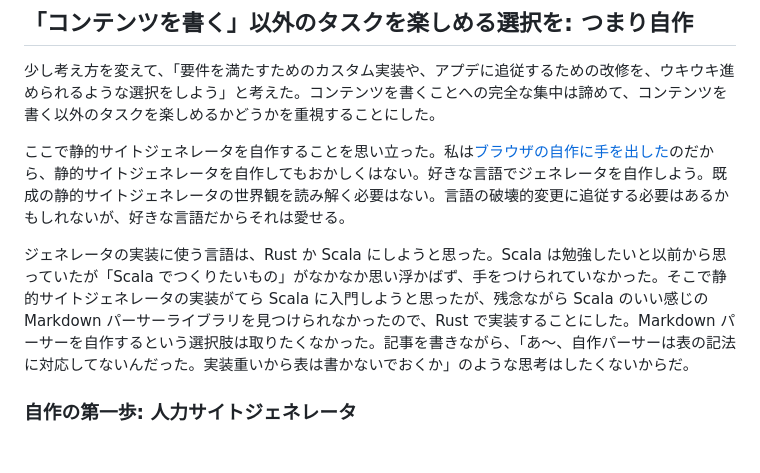
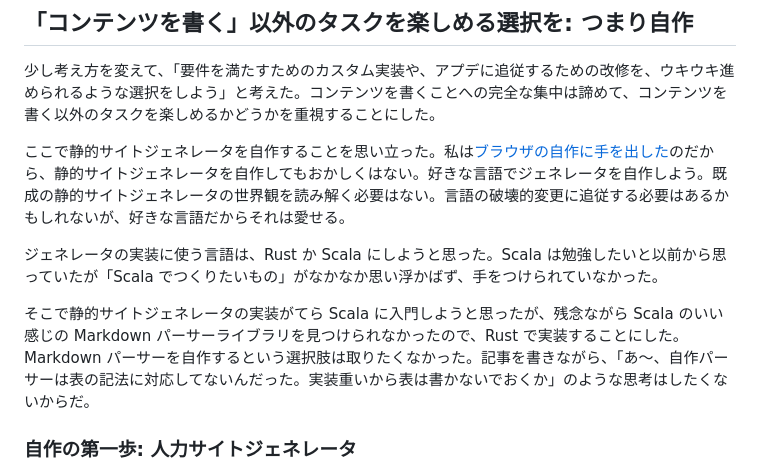
Before and after one commit to pizzacat83/blog, a Markdown page: posts/2025-02-14-built-this-blog-with-fsharp/ja.md, the part around the change printed below. Rendered like a GitHub page; blank space fills up the shorter version.

```diff
--- a/posts/2025-02-14-built-this-blog-with-fsharp/ja.md
+++ b/posts/2025-02-14-built-this-blog-with-fsharp/ja.md
@@ -38,7 +38,9 @@ summary: |-
 
 ここで静的サイトジェネレータを自作することを思い立った。私は[ブラウザの自作に手を出した](./2025-01-10-flatt-xss-challenge-1)のだから、静的サイトジェネレータを自作してもおかしくはない。好きな言語でジェネレータを自作しよう。既成の静的サイトジェネレータの世界観を読み解く必要はない。言語の破壊的変更に追従する必要はあるかもしれないが、好きな言語だからそれは愛せる。
 
-ジェネレータの実装に使う言語は、Rust か Scala にしようと思った。Scala は勉強したいと以前から思っていたが「Scala でつくりたいもの」がなかなか思い浮かばず、手をつけられていなかった。そこで静的サイトジェネレータの実装がてら Scala に入門しようと思ったが、残念ながら Scala のいい感じの Markdown パーサーライブラリを見つけられなかったので、Rust で実装することにした。Markdown パーサーを自作するという選択肢は取りたくなかった。記事を書きながら、「あ〜、自作パーサーは表の記法に対応してないんだった。実装重いから表は書かないでおくか」のような思考はしたくないからだ。
+ジェネレータの実装に使う言語は、Rust か Scala にしようと思った。Scala は勉強したいと以前から思っていたが「Scala でつくりたいもの」がなかなか思い浮かばず、手をつけられていなかった。<!--TODO: Scala に期待していたこと-->
+
+そこで静的サイトジェネレータの実装がてら Scala に入門しようと思ったが、残念ながら Scala のいい感じの Markdown パーサーライブラリを見つけられなかったので、Rust で実装することにした。Markdown パーサーを自作するという選択肢は取りたくなかった。記事を書きながら、「あ〜、自作パーサーは表の記法に対応してないんだった。実装重いから表は書かないでおくか」のような思考はしたくないからだ。
 
 ### 自作の第一歩: 人力サイトジェネレータ
 
```
Also changed, not shown: other parts of posts/2025-02-14-built-this-blog-with-fsharp/ja.md (+2 -0 lines).
